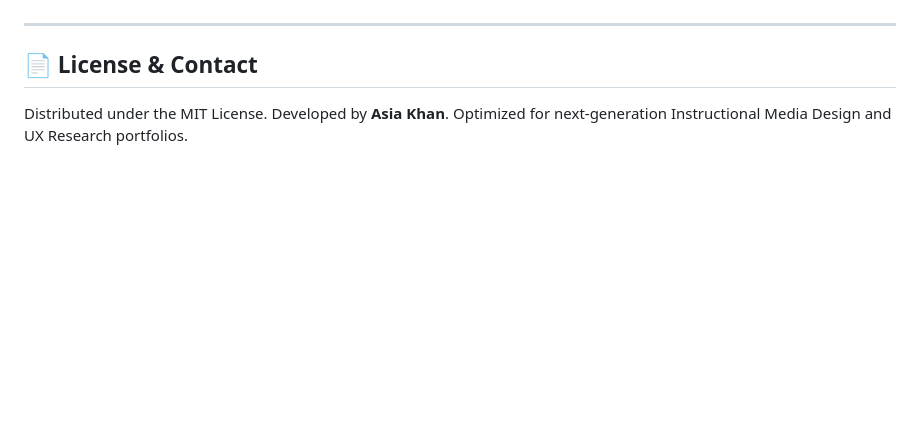
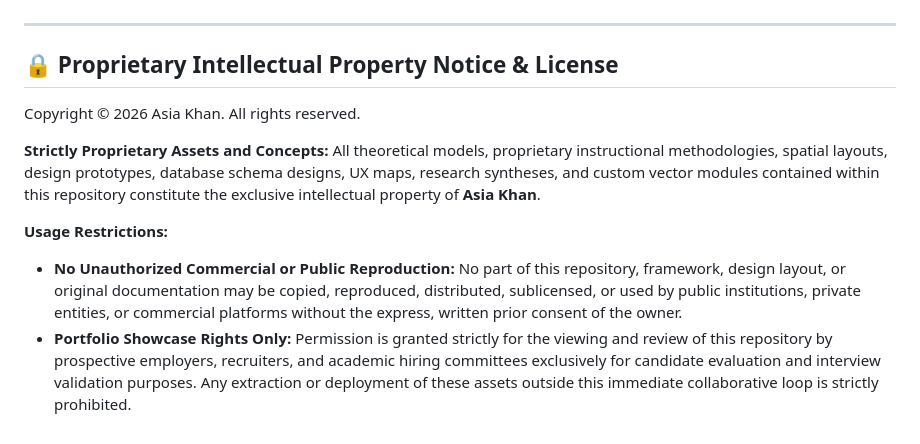
Before and after one commit to khan34535-sudo/Global-Triple-Language-Burden, a Markdown page: README.md, the part around the change. Drawn GitHub-style; blank space fills up the shorter version.

```diff
--- a/README.md
+++ b/README.md
@@ -41,6 +41,13 @@ This repository synthesizes transnational migration block metrics to target high
 
 ---
 
-## 📄 License & Contact
+## 🔒 Proprietary Intellectual Property Notice & License
 
-Distributed under the MIT License. Developed by **Asia Khan**. Optimized for next-generation Instructional Media Design and UX Research portfolios.
+Copyright © 2026 Asia Khan. All rights reserved.
+
+**Strictly Proprietary Assets and Concepts:**
+All theoretical models, proprietary instructional methodologies, spatial layouts, design prototypes, database schema designs, UX maps, research syntheses, and custom vector modules contained within this repository constitute the exclusive intellectual property of **Asia Khan**.
+
+**Usage Restrictions:**
+* **No Unauthorized Commercial or Public Reproduction:** No part of this repository, framework, design layout, or original documentation may be copied, reproduced, distributed, sublicensed, or used by public institutions, private entities, or commercial platforms without the express, written prior consent of the owner.
+* **Portfolio Showcase Rights Only:** Permission is granted strictly for the viewing and review of this repository by prospective employers, recruiters, and academic hiring committees exclusively for candidate evaluation and interview validation purposes. Any extraction or deployment of these assets outside this immediate collaborative loop is strictly prohibited.
```
